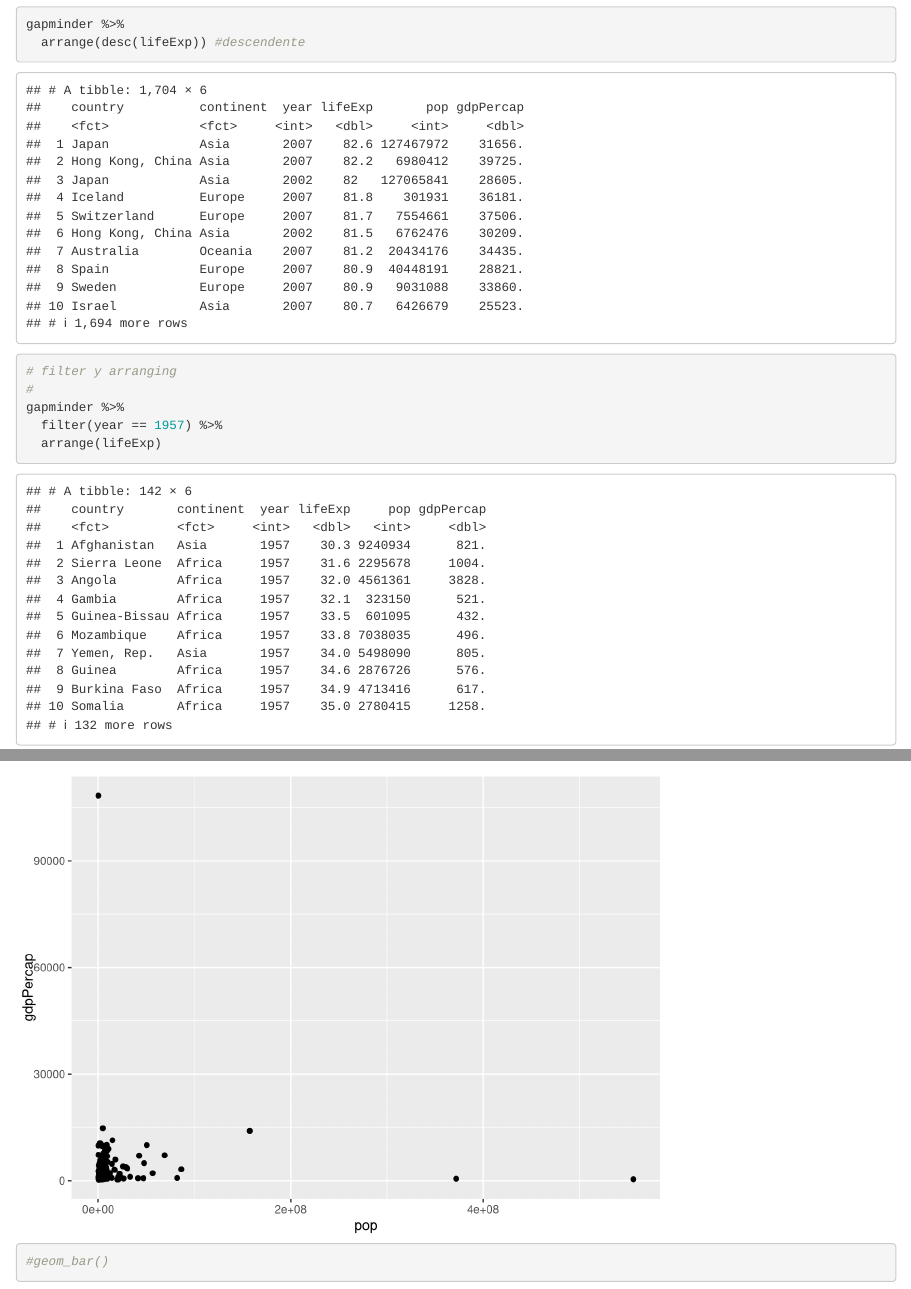
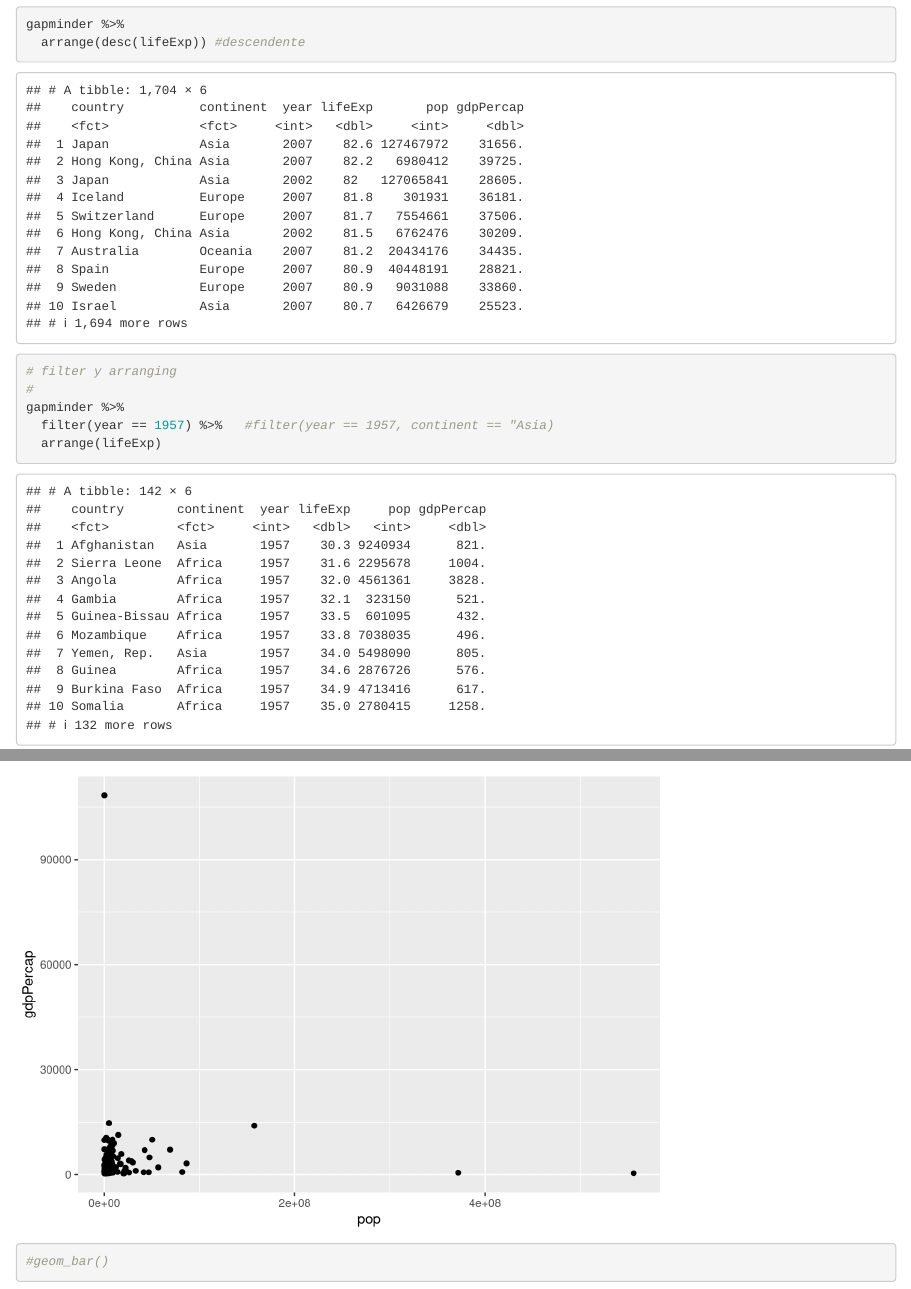
Before and after one commit to JavierHevia/FUNDAMENTOS_DE_PROGRAMACION_Y_SCRIPTING, an R Markdown document (sesion5.Rmd): the page in a window 1100 px wide, from 1430 px down, and a second part further down, joined at a grey line. Rendered offline with R 4.5, knitr and Pandoc, with nearby package versions; the gapminder table comes from the copy in Python's plotly package.

Commit message:
Update sesion5.Rmd

```diff
--- a/sesion5.Rmd
+++ b/sesion5.Rmd
@@ -20,7 +20,7 @@ gapminder %>%
 # filter y arranging
 #
 gapminder %>%
-  filter(year == 1957) %>%
+  filter(year == 1957) %>%   #filter(year == 1957, continent == "Asia)
   arrange(lifeExp)
 
 # mutate crea una nueva variable o columna
```
